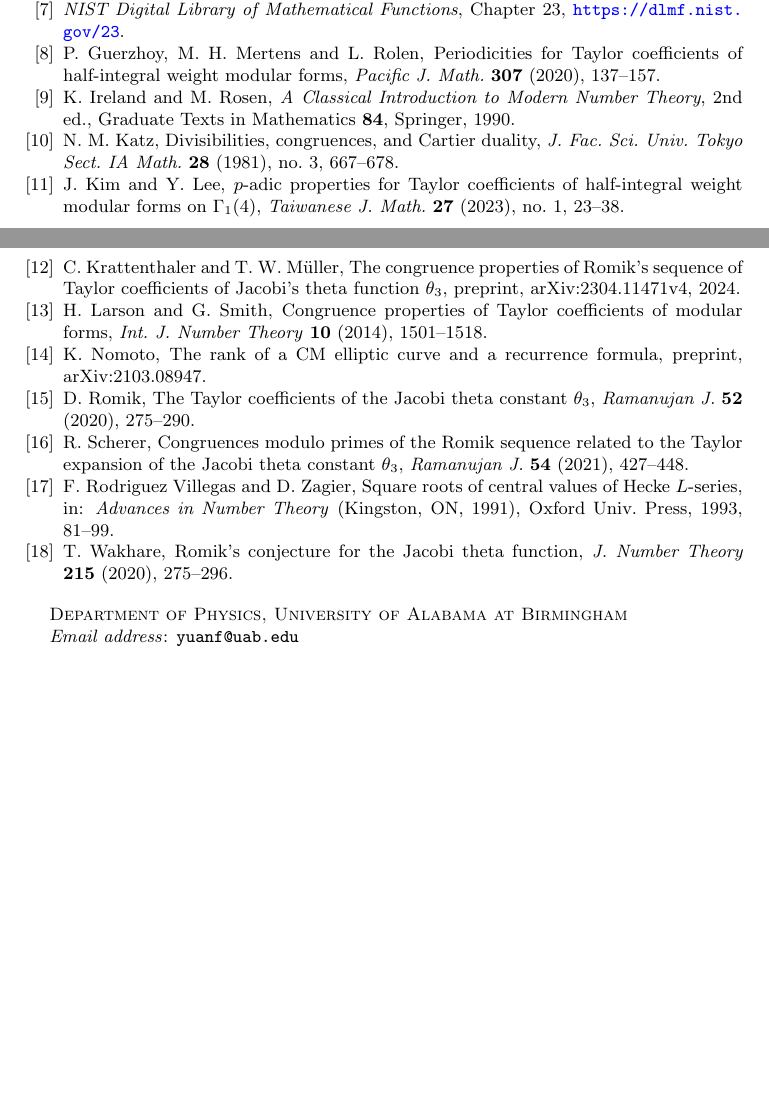
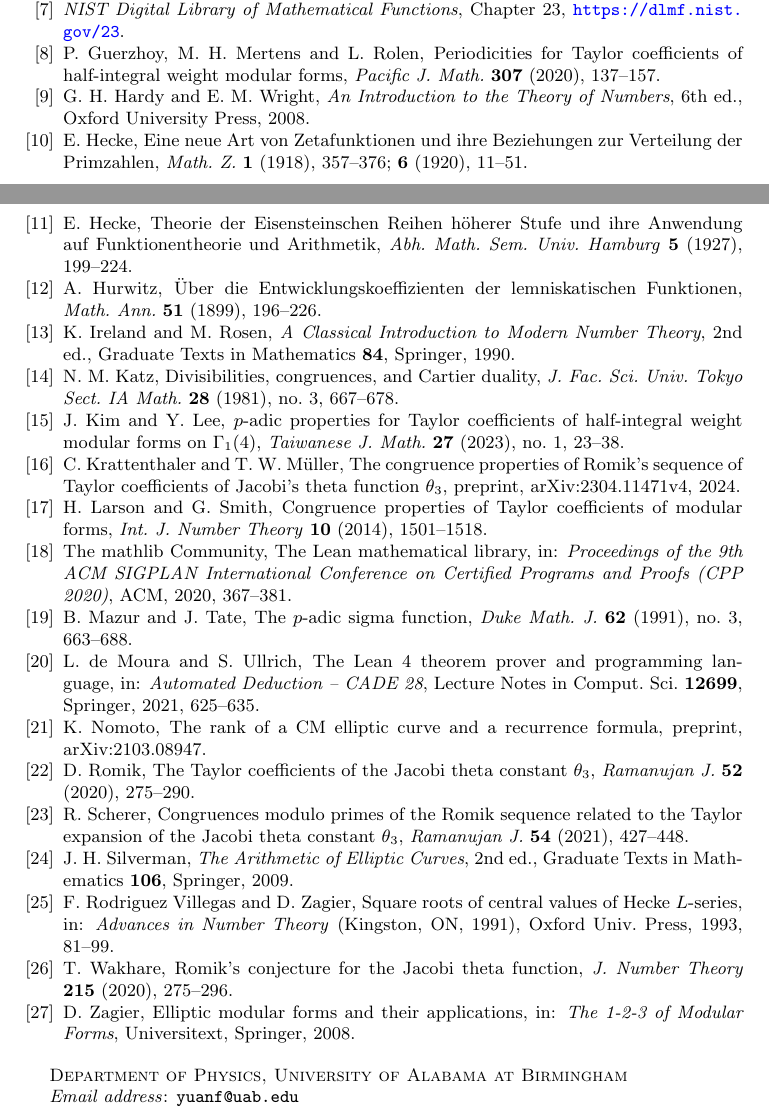
Before and after one commit to felix5572/romik-sequence-valuations, a LaTeX paper (paper/romik-valuation.tex): two parts of pages 17 and 18 of 18, joined at a grey line, cut so that both start at the same text, the shorter picture padded with empty space. Compiled offline with pdfLaTeX.

Commit message:
Add references for the classical results and for Lean 4 and Mathlib
Co-Authored-By: Claude Fable 5.2 <noreply@anthropic.com>

```diff
--- a/paper/romik-valuation.tex
+++ b/paper/romik-valuation.tex
@@ -972,6 +976,19 @@ primes, preprint, arXiv:2507.08221.
 \bibitem{GMR} P.~Guerzhoy, M.~H.~Mertens and L.~Rolen, Periodicities for Taylor coefficients of
 half-integral weight modular forms, \emph{Pacific J.\ Math.} \textbf{307} (2020), 137--157.
 
+\bibitem{HW} G.~H.~Hardy and E.~M.~Wright, \emph{An Introduction to the Theory of Numbers}, 6th
+ed., Oxford University Press, 2008.
+
+\bibitem{Hecke18} E.~Hecke, Eine neue Art von Zetafunktionen und ihre Beziehungen zur Verteilung der
+Primzahlen, \emph{Math.\ Z.} \textbf{1} (1918), 357--376; \textbf{6} (1920), 11--51.
+
+\bibitem{Hecke27} E.~Hecke, Theorie der Eisensteinschen Reihen h\"oherer Stufe und ihre Anwendung auf
+Funktionentheorie und Arithmetik, \emph{Abh.\ Math.\ Sem.\ Univ.\ Hamburg} \textbf{5} (1927),
+199--224.
+
+\bibitem{Hurwitz} A.~Hurwitz, \"Uber die Entwicklungskoeffizienten der lemniskatischen Funktionen,
+\emph{Math.\ Ann.} \textbf{51} (1899), 196--226.
+
 \bibitem{IR} K.~Ireland and M.~Rosen, \emph{A Classical Introduction to Modern Number Theory},
 2nd ed., Graduate Texts in Mathematics \textbf{84}, Springer, 1990.
 
@@ -988,6 +1005,17 @@ Taylor coefficients of Jacobi's theta function $\theta_3$, preprint, arXiv:2304.
 \bibitem{LarsonSmith} H.~Larson and G.~Smith, Congruence properties of Taylor coefficients of
 modular forms, \emph{Int.\ J.\ Number Theory} \textbf{10} (2014), 1501--1518.
 
+\bibitem{Mathlib} The mathlib Community, The Lean mathematical library, in: \emph{Proceedings of the
+9th ACM SIGPLAN International Conference on Certified Programs and Proofs (CPP 2020)}, ACM, 2020,
+367--381.
+
+\bibitem{MT} B.~Mazur and J.~Tate, The $p$-adic sigma function, \emph{Duke Math.\ J.} \textbf{62}
+(1991), no.~3, 663--688.
+
+\bibitem{Lean4} L.~de~Moura and S.~Ullrich, The Lean~4 theorem prover and programming language, in:
+\emph{Automated Deduction -- CADE 28}, Lecture Notes in Comput.\ Sci.\ \textbf{12699}, Springer,
+2021, 625--635.
+
 \bibitem{Nomoto} K.~Nomoto, The rank of a CM elliptic curve and a recurrence formula, preprint,
 arXiv:2103.08947.
 
@@ -998,6 +1026,9 @@ arXiv:2103.08947.
 expansion of the Jacobi theta constant $\theta_3$, \emph{Ramanujan J.} \textbf{54} (2021),
 427--448.
 
+\bibitem{Silverman} J.~H.~Silverman, \emph{The Arithmetic of Elliptic Curves}, 2nd ed., Graduate
+Texts in Mathematics \textbf{106}, Springer, 2009.
+
 \bibitem{VZ} F.~Rodriguez Villegas and D.~Zagier, Square roots of central values of Hecke
 $L$-series, in: \emph{Advances in Number Theory} (Kingston, ON, 1991), Oxford Univ.\ Press, 1993,
 81--99.
@@ -1005,6 +1036,9 @@ $L$-series, in: \emph{Advances in Number Theory} (Kingston, ON, 1991), Oxford Un
 \bibitem{Wakhare} T.~Wakhare, Romik's conjecture for the Jacobi theta function, \emph{J.\ Number
 Theory} \textbf{215} (2020), 275--296.
 
+\bibitem{Zagier} D.~Zagier, Elliptic modular forms and their applications, in: \emph{The 1-2-3 of
+Modular Forms}, Universitext, Springer, 2008.
+
 \end{thebibliography}
 
 \end{document}
```
Also changed, not shown: paper/romik-valuation.tex (24 more changed lines).
